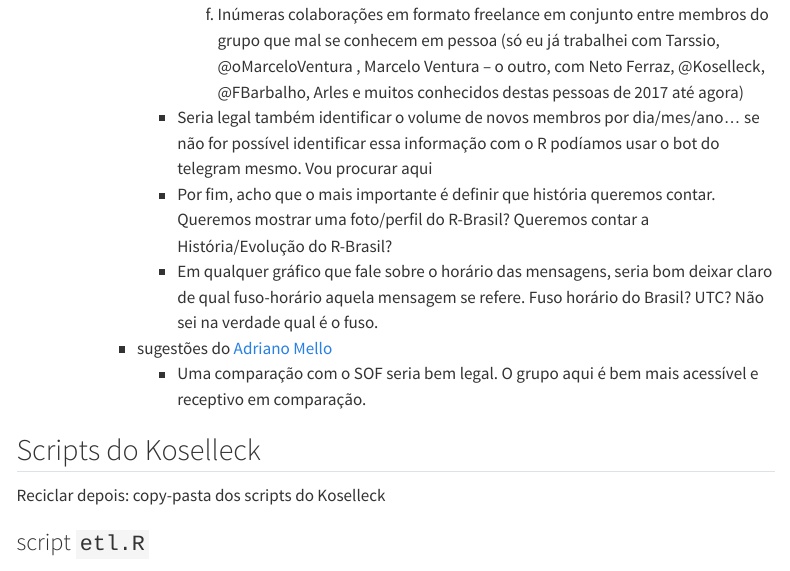
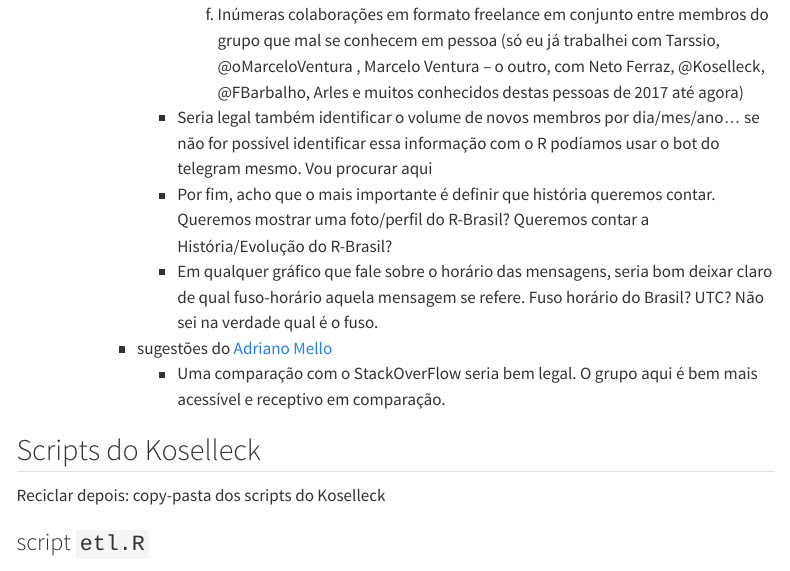
Before and after one commit to mvf-each-usp/RBrasilLatinR2024, a Quarto document (RBrasil.qmd): the page in a window 1100 px wide, from 1550 px down. Rendered offline with R 4.5, knitr and Pandoc in place of Quarto, with nearby package versions; menus at the side of the page are left out; long lines of code are wrapped.

Commit message:
explicação do acrônimo SOF

```diff
--- a/RBrasil.qmd
+++ b/RBrasil.qmd
@@ -43,7 +43,7 @@ format:
             - Por fim, acho que o mais importante é definir que história queremos contar. Queremos mostrar uma foto/perfil do R-Brasil? Queremos contar a História/Evolução do R-Brasil?
             - Em qualquer gráfico que fale sobre o horário das mensagens, seria bom deixar claro de qual fuso-horário aquela mensagem se refere. Fuso horário do Brasil? UTC? Não sei na verdade qual é o fuso.
         - sugestões do [Adriano Mello](https://t.me/asmshark)
-            - Uma comparação com o SOF seria bem legal. O grupo aqui é bem mais acessível e receptivo em comparação.
+            - Uma comparação com o StackOverFlow seria bem legal. O grupo aqui é bem mais acessível e receptivo em comparação.
 
 
 
```
